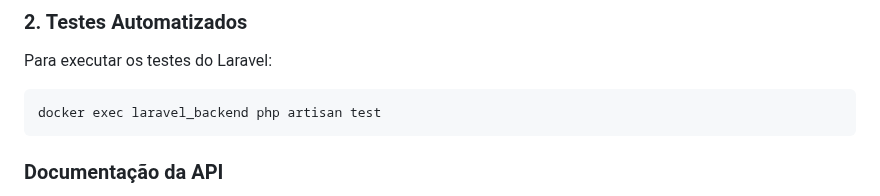
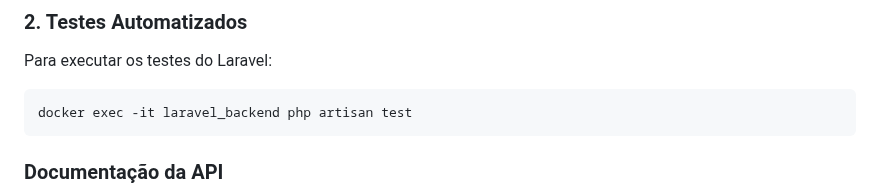
Before and after one commit to andr-vini/MoviesLWSA, a Markdown page: README.md, the part around the change. Rendered like a GitHub page.

Commit message:
fix: ajustando o comando para executar os testes do laravel

````diff
--- a/README.md
+++ b/README.md
@@ -308,7 +308,7 @@ Mas você pode criar um usuário próprio na tela de registros
 Para executar os testes do Laravel:
 
 ```bash
-docker exec laravel_backend php artisan test
+docker exec -it laravel_backend php artisan test
 ```
 
 ### Documentação da API
````
